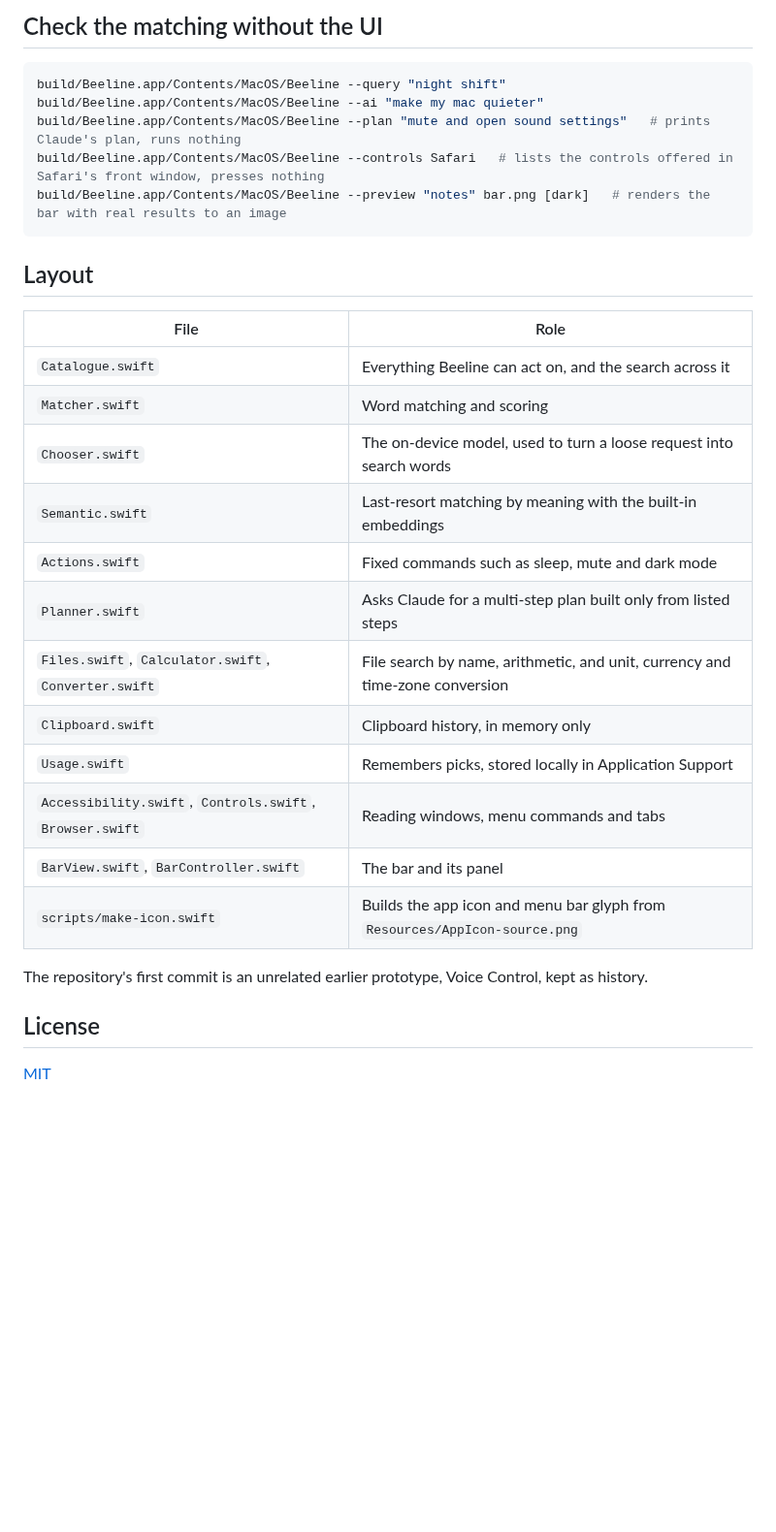
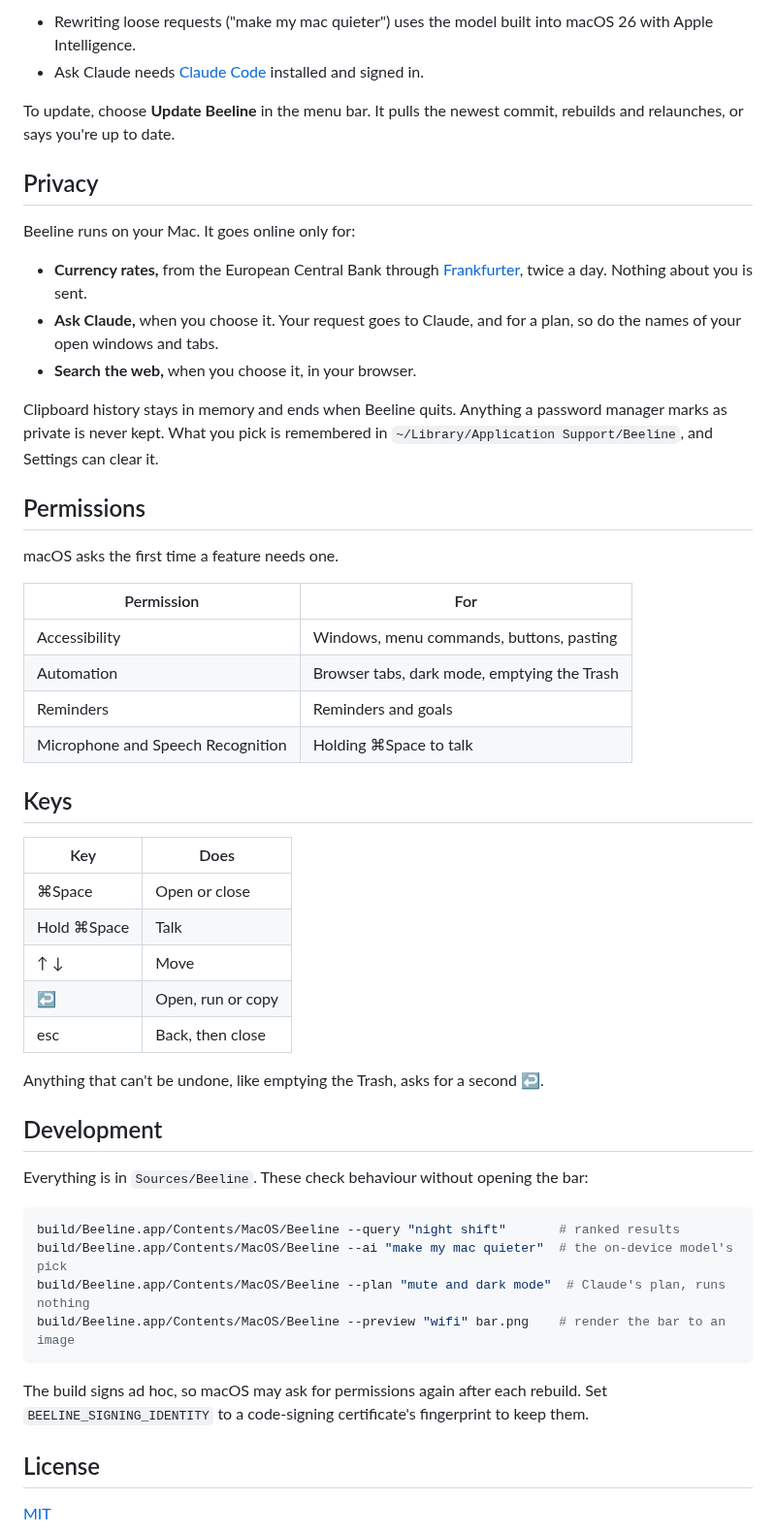
Before and after one commit to ScribleSean/beeline, a Markdown page: README.md, the part around one of its changes. Shown at 97% size. Drawn GitHub-style; blank space fills up the shorter version.

````diff
--- a/README.md
+++ b/README.md
@@ -40,32 +42,54 @@ The script signs ad hoc unless `BEELINE_SIGNING_IDENTITY`, or an untracked `.sig
 
-## Check the matching without the UI
+- Rewriting loose requests ("make my mac quieter") uses the model built into macOS 26 with Apple Intelligence.
+- Ask Claude needs [Claude Code](https://claude.com/claude-code) installed and signed in.
+
+To update, choose **Update Beeline** in the menu bar. It pulls the newest commit, rebuilds and relaunches, or says you're up to date.
+
+## Privacy
+
+Beeline runs on your Mac. It goes online only for:
+
+- **Currency rates,** from the European Central Bank through [Frankfurter](https://frankfurter.dev), twice a day. Nothing about you is sent.
+- **Ask Claude,** when you choose it. Your request goes to Claude, and for a plan, so do the names of your open windows and tabs.
+- **Search the web,** when you choose it, in your browser.
+
+Clipboard history stays in memory and ends when Beeline quits. Anything a password manager marks as private is never kept. What you pick is remembered in `~/Library/Application Support/Beeline`, and Settings can clear it.
+
+## Permissions
+
+macOS asks the first time a feature needs one.
+
+| Permission | For |
+| --- | --- |
+| Accessibility | Windows, menu commands, buttons, pasting |
+| Automation | Browser tabs, dark mode, emptying the Trash |
+| Reminders | Reminders and goals |
+| Microphone and Speech Recognition | Holding ⌘Space to talk |
+
+## Keys
+
+| Key | Does |
+| --- | --- |
+| ⌘Space | Open or close |
+| Hold ⌘Space | Talk |
+| ↑ ↓ | Move |
+| ↩ | Open, run or copy |
+| esc | Back, then close |
+
+Anything that can't be undone, like emptying the Trash, asks for a second ↩.
+
+## Development
+
+Everything is in `Sources/Beeline`. These check behaviour without opening the bar:
 
 ```sh
-build/Beeline.app/Contents/MacOS/Beeline --query "night shift"
-build/Beeline.app/Contents/MacOS/Beeline --ai "make my mac quieter"
-build/Beeline.app/Contents/MacOS/Beeline --plan "mute and open sound settings"   # prints Claude's plan, runs nothing
-build/Beeline.app/Contents/MacOS/Beeline --controls Safari   # lists the controls offered in Safari's front window, presses nothing
-build/Beeline.app/Contents/MacOS/Beeline --preview "notes" bar.png [dark]   # renders the bar with real results to an image
+build/Beeline.app/Contents/MacOS/Beeline --query "night shift"       # ranked results
+build/Beeline.app/Contents/MacOS/Beeline --ai "make my mac quieter"  # the on-device model's pick
+build/Beeline.app/Contents/MacOS/Beeline --plan "mute and dark mode"  # Claude's plan, runs nothing
+build/Beeline.app/Contents/MacOS/Beeline --preview "wifi" bar.png    # render the bar to an image
 ```
 
-## Layout
-
-| File | Role |
-| --- | --- |
-| `Catalogue.swift` | Everything Beeline can act on, and the search across it |
-| `Matcher.swift` | Word matching and scoring |
-| `Chooser.swift` | The on-device model, used to turn a loose request into search words |
-| `Semantic.swift` | Last-resort matching by meaning with the built-in embeddings |
-| `Actions.swift` | Fixed commands such as sleep, mute and dark mode |
-| `Planner.swift` | Asks Claude for a multi-step plan built only from listed steps |
-| `Files.swift`, `Calculator.swift`, `Converter.swift` | File search by name, arithmetic, and unit, currency and time-zone conversion |
-| `Clipboard.swift` | Clipboard history, in memory only |
-| `Usage.swift` | Remembers picks, stored locally in Application Support |
-| `Accessibility.swift`, `Controls.swift`, `Browser.swift` | Reading windows, menu commands and tabs |
-| `BarView.swift`, `BarController.swift` | The bar and its panel |
-| `scripts/make-icon.swift` | Builds the app icon and menu bar glyph from `Resources/AppIcon-source.png` |
-
-The repository's first commit is an unrelated earlier prototype, Voice Control, kept as history.
+The build signs ad hoc, so macOS may ask for permissions again after each rebuild. Set `BEELINE_SIGNING_IDENTITY` to a code-signing certificate's fingerprint to keep them.
 
 ## License
 
````
Also changed, not shown: other parts of README.md (+26 -24 lines), docs/answer.png (added), docs/bar-dark.png (added), docs/bar.png (added), docs/icon.png (added), docs/plan.png (added), 3 other files.
